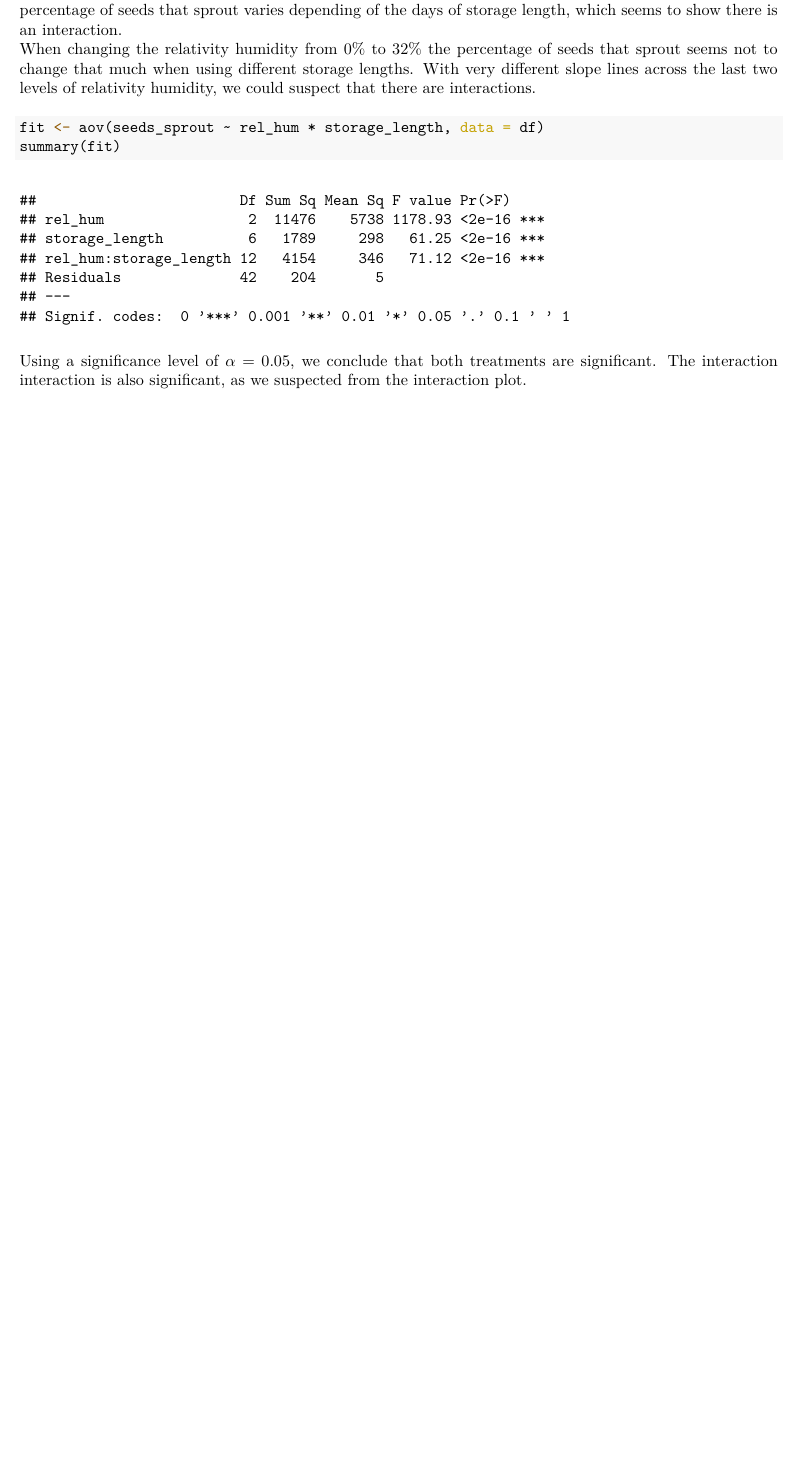
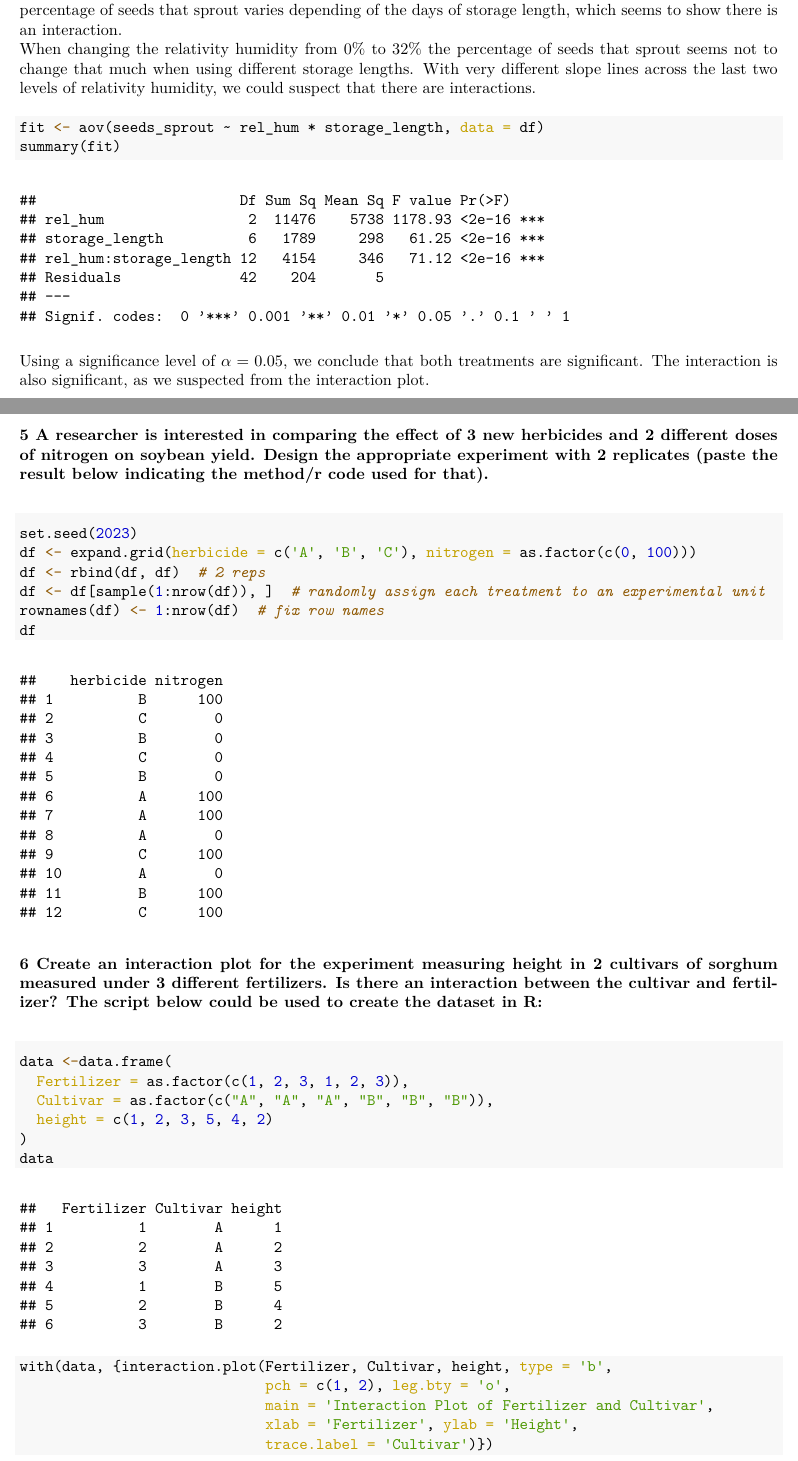
Before and after one commit to igorkf/AGST5014, an R Markdown document (week3/fernandes_hw3.Rmd): part of page 8 of 8 before the commit and two parts of pages 8 and 9 of 10 after it, the two joined at a grey line, cut so that both start at the same text, the shorter picture padded with empty space. The pictures show the output file week3/fernandes_hw3.pdf that the author committed with the source.

Commit message:
add more week 3 homework

````diff
--- a/week3/fernandes_hw3.Rmd
+++ b/week3/fernandes_hw3.Rmd
@@ -179,4 +179,32 @@ fit <- aov(seeds_sprout ~ rel_hum * storage_length, data = df)
 summary(fit)
 ```
 
-Using a significance level of $\alpha = 0.05$, we conclude that both treatments are significant. The interaction interaction is also significant, as we suspected from the interaction plot.
+Using a significance level of $\alpha = 0.05$, we conclude that both treatments are significant. The interaction is also significant, as we suspected from the interaction plot.
+
+### 5 A researcher is interested in comparing the effect of 3 new herbicides and 2 different doses of nitrogen on soybean yield. Design the appropriate experiment with 2 replicates (paste the result below indicating the method/r code used for that).
+```{r}
+set.seed(2023)
+df <- expand.grid(herbicide = c('A', 'B', 'C'), nitrogen = as.factor(c(0, 100)))
+df <- rbind(df, df)  # 2 reps
+df <- df[sample(1:nrow(df)), ]  # randomly assign each treatment to an experimental unit
+rownames(df) <- 1:nrow(df)  # fix row names
+df
+```
+
+
+### 6 Create an interaction plot for the experiment measuring height in 2 cultivars of sorghum measured under 3 different fertilizers. Is there an interaction between the cultivar and fertilizer? The script below could be used to create the dataset in R:
+```{r}
+data <-data.frame(
+  Fertilizer = as.factor(c(1, 2, 3, 1, 2, 3)),
+  Cultivar = as.factor(c("A", "A", "A", "B", "B", "B")),
+  height = c(1, 2, 3, 5, 4, 2)
+)
+data
+```
+
+```{r}
+with(data, {interaction.plot(Fertilizer, Cultivar, height, type = 'b',
+                             pch = c(1, 2), leg.bty = 'o',
+                             main = 'Interaction Plot of Fertilizer and Cultivar',
+                             xlab = 'Fertilizer', ylab = 'Height',
+                             trace.label = 'Cultivar')})
````
Also changed, not shown: week3/fernandes_hw3.pdf, week3/fig1.png (deleted), week3/fig4.png (added), week3/fernandes_hw3.Rmd (33 more changed lines).
